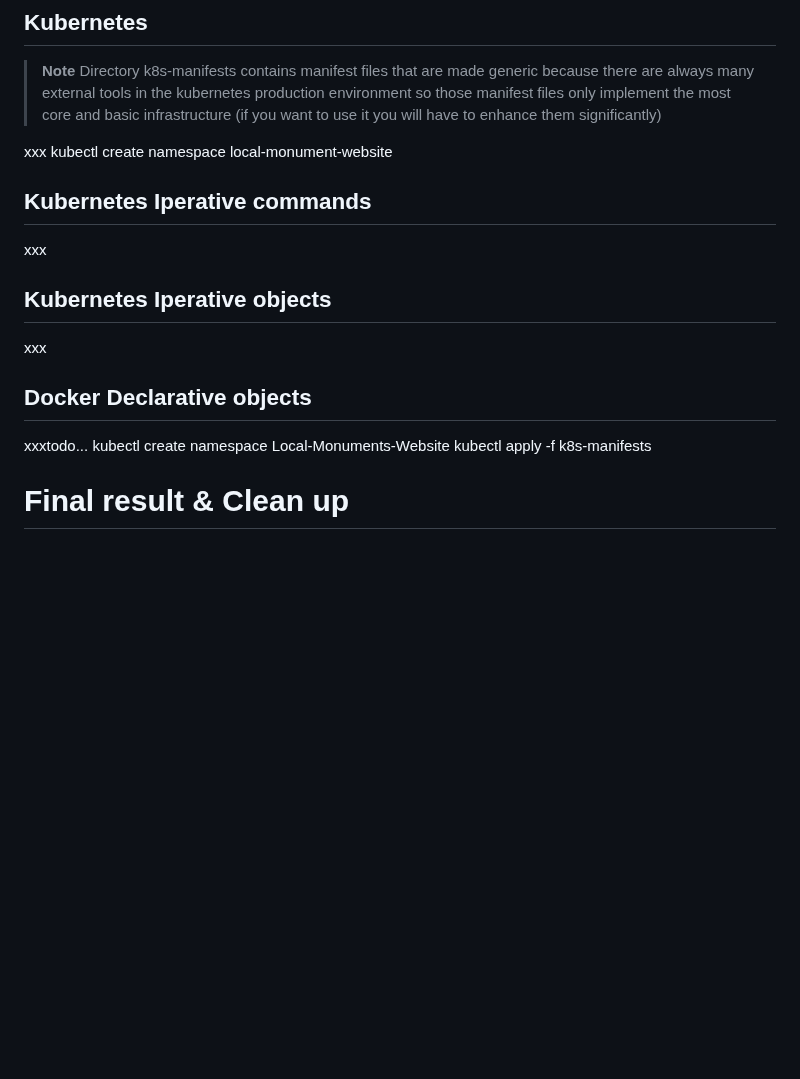
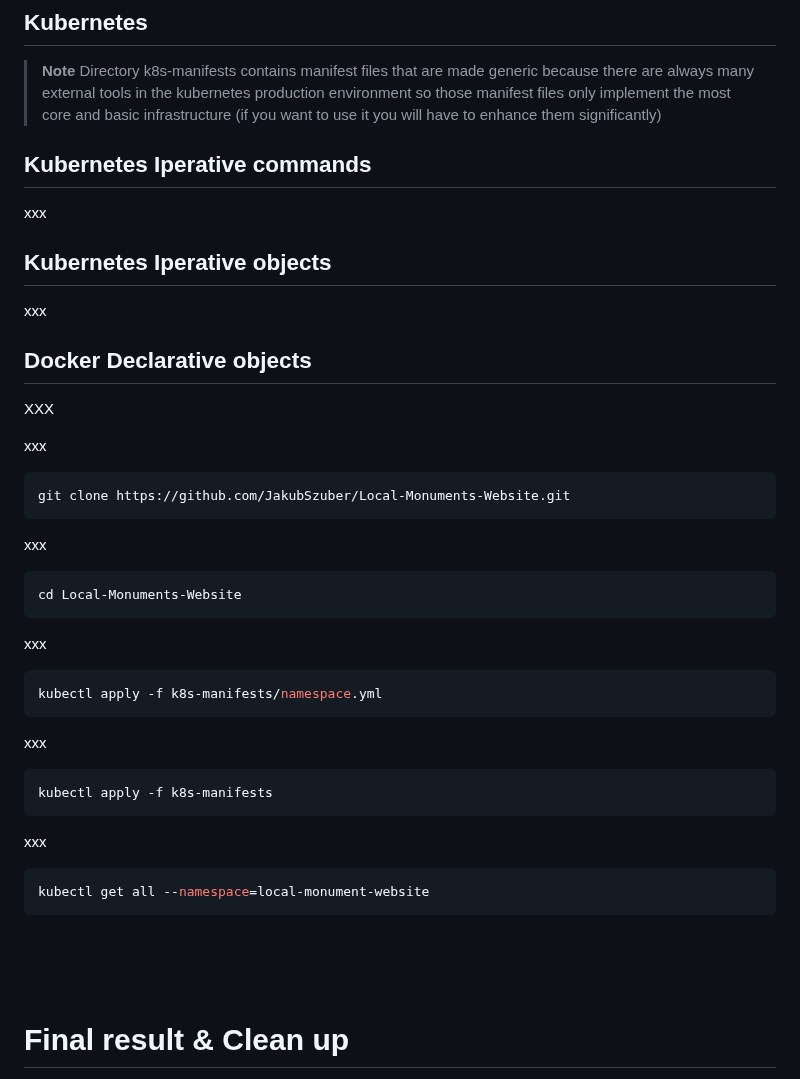
Before and after one commit to JakubSzuber/Local-Monuments-Website, a Markdown page: README.md, the part around the change. Rendered like a GitHub page; blank space fills up the shorter version.

````diff
--- a/README.md
+++ b/README.md
@@ -278,9 +278,6 @@ docker stack deploy --replicas -c visualizer.stack.yml visualizer
 > **Note**
 > Directory k8s-manifests contains manifest files that are made generic because there are always many external tools in the kubernetes production environment so those manifest files only implement the most core and basic infrastructure (if you want to use it you will have to enhance them significantly)
 
-xxx
-kubectl create namespace local-monument-website
-
 ## Kubernetes Iperative commands
 xxx
 
@@ -288,9 +285,34 @@ xxx
 xxx
 
 ## Docker Declarative objects
-xxxtodo...
-kubectl create namespace Local-Monuments-Website
+
+XXX
+
+xxx
+```shell
+git clone https://github.com/JakubSzuber/Local-Monuments-Website.git
+```
+
+xxx
+```shell
+cd Local-Monuments-Website
+```
+
+xxx
+```shell
+kubectl apply -f k8s-manifests/namespace.yml
+```
+
+xxx
+```shell
 kubectl apply -f k8s-manifests
+```
+
+xxx
+```shell
+kubectl get all --namespace=local-monument-website
+```
+<br><br><br>
 
 # Final result & Clean up
 dodaj jak usunac kontener i obraz irp. czyli zeby wyczyscic co trzrba
````
